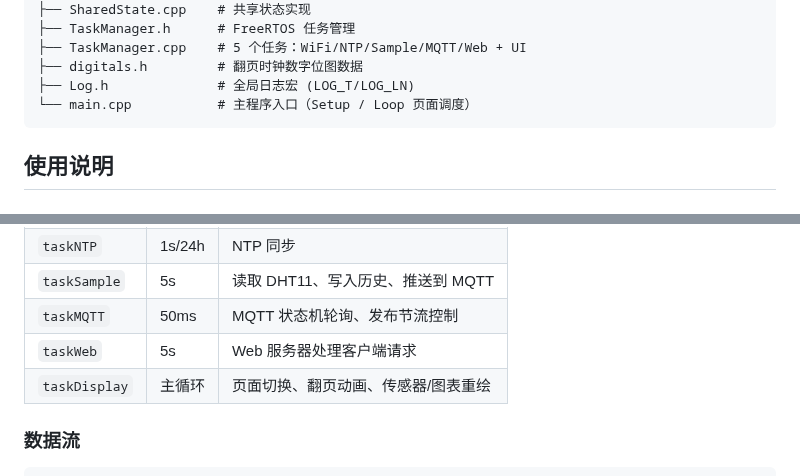
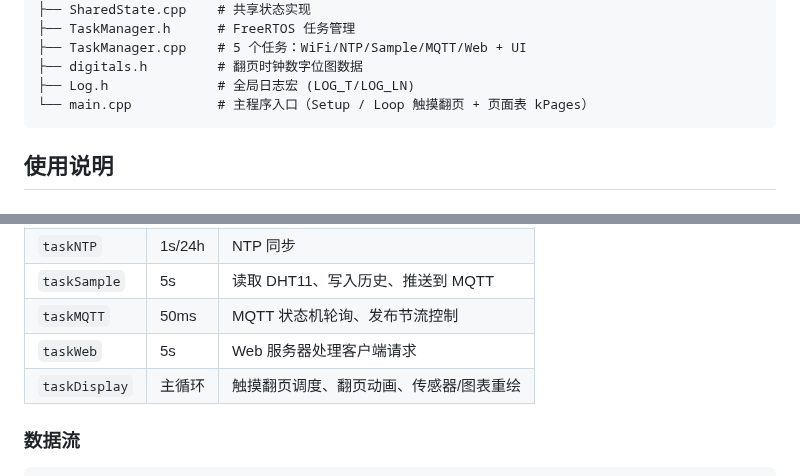
Before and after one commit to lucaswang0/esp32_screen_st7735, a Markdown page: README.md, 2 parts joined by grey strips. Drawn GitHub-style.

````diff
--- a/README.md
+++ b/README.md
@@ -125,7 +152,7 @@ src/
 ├── TaskManager.cpp    # 5 个任务：WiFi/NTP/Sample/MQTT/Web + UI
 ├── digitals.h         # 翻页时钟数字位图数据
 ├── Log.h              # 全局日志宏 (LOG_T/LOG_LN)
-└── main.cpp           # 主程序入口（Setup / Loop 页面调度）
+└── main.cpp           # 主程序入口（Setup / Loop 触摸翻页 + 页面表 kPages）
 ```
 
 ## 使用说明
@@ -254,7 +282,7 @@ platformio run --target upload
 | `taskSample` | 5s | 读取 DHT11、写入历史、推送到 MQTT |
 | `taskMQTT` | 50ms | MQTT 状态机轮询、发布节流控制 |
 | `taskWeb` | 5s | Web 服务器处理客户端请求 |
-| `taskDisplay` | 主循环 | 页面切换、翻页动画、传感器/图表重绘 |
+| `taskDisplay` | 主循环 | 触摸翻页调度、翻页动画、传感器/图表重绘 |
 
 ### 数据流
 
````
Also changed, not shown: other parts of README.md (+32 -4 lines), img/page1.jpg (added), 5 other files.
